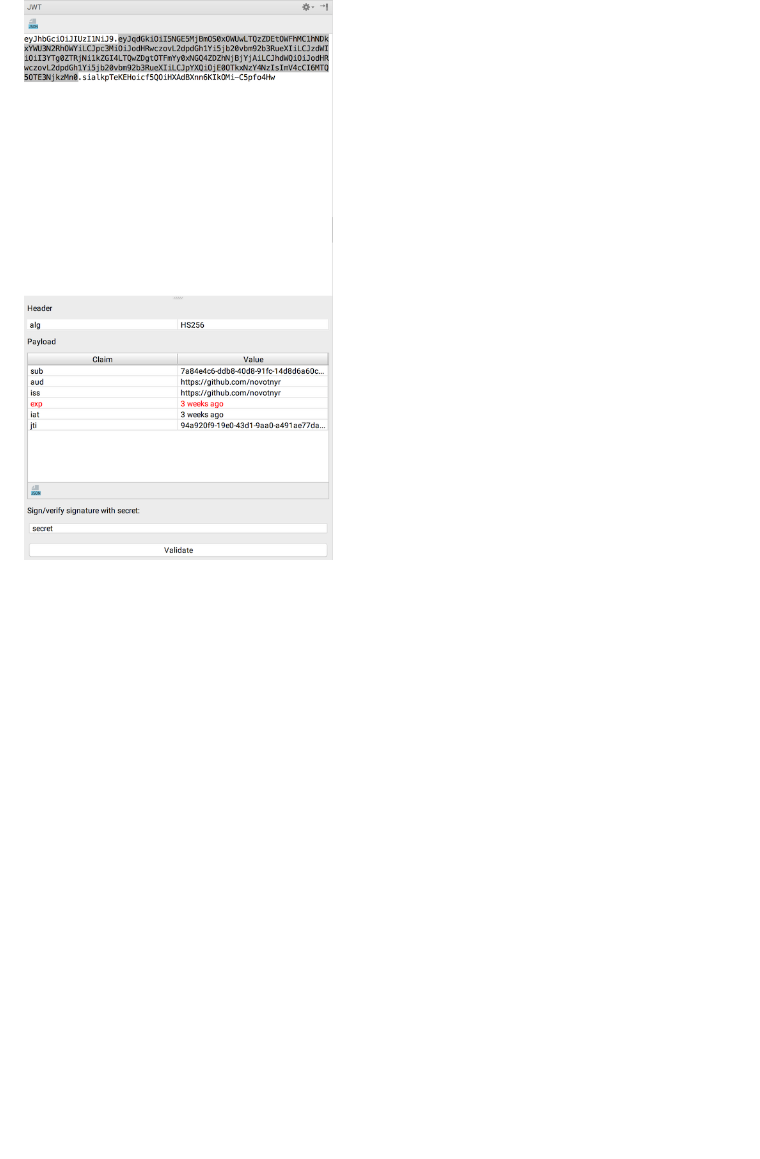
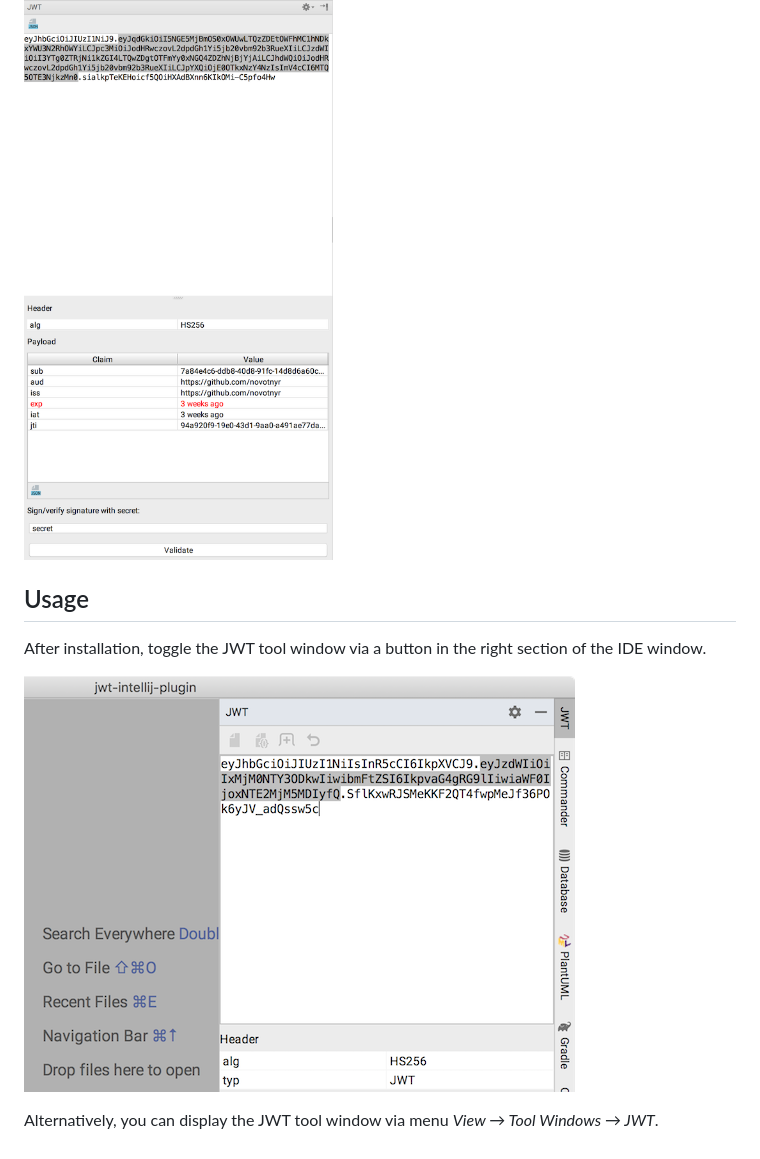
Before and after one commit to novotnyr/jwt-intellij-plugin, a Markdown page: README.markdown, the part around the change. GitHub-like rendering; pictures changed too: screenshot-intellij-right-panel.png (added); blank space fills up the shorter version.

Commit message:
Add Usage to README

```diff
--- a/README.markdown
+++ b/README.markdown
@@ -17,3 +17,11 @@ An IntelliJ IDEA plugin for JSON Web Tokens (JWT)
 
 ## Screenshots
 ![Screenshot](screenshot.png)
+
+## Usage
+
+After installation, toggle the JWT tool window via a button in the right section of the IDE window.
+
+![JWT Tool Window](screenshot-intellij-right-panel.png)
+
+Alternatively, you can display the JWT tool window via menu *View → Tool Windows → JWT*.
```
